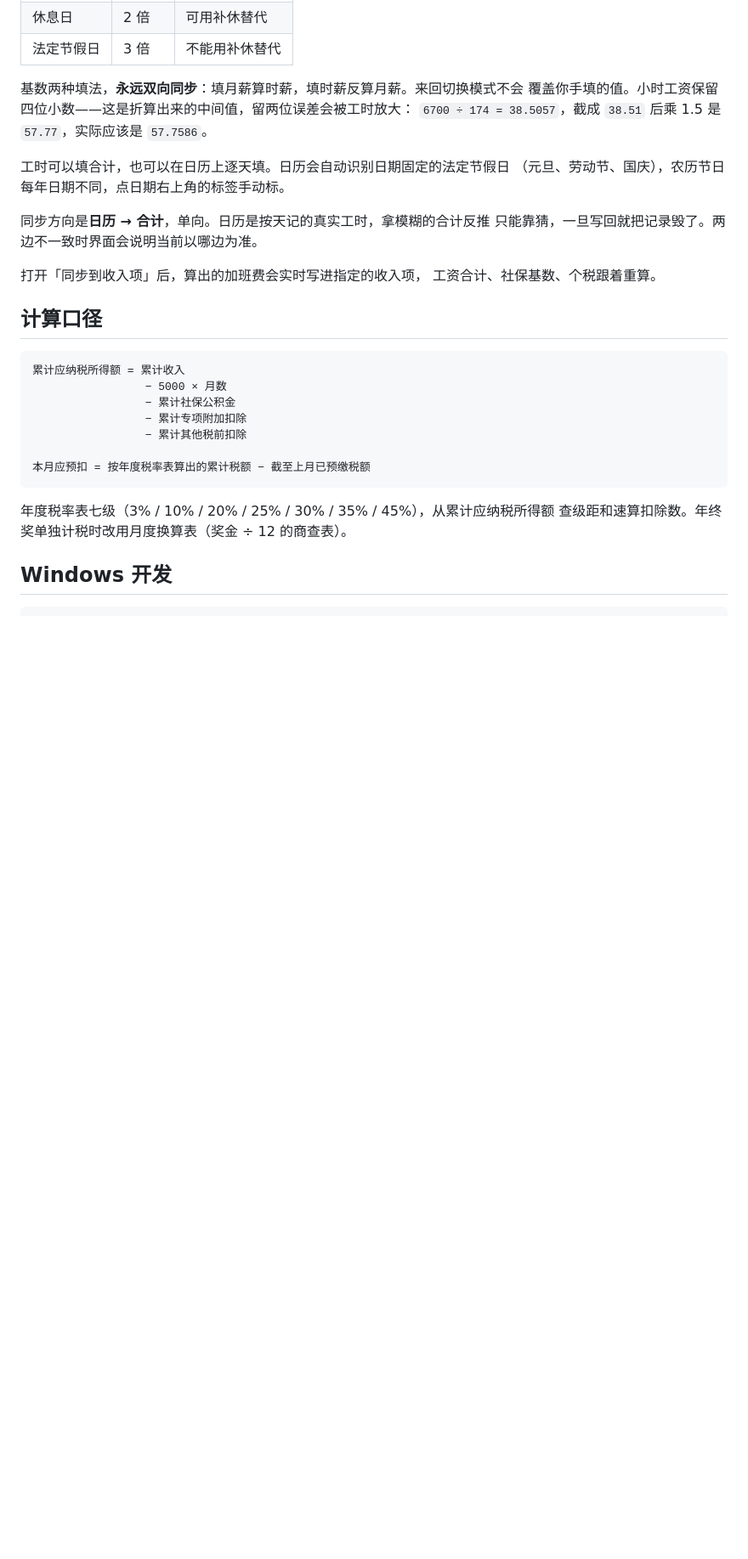
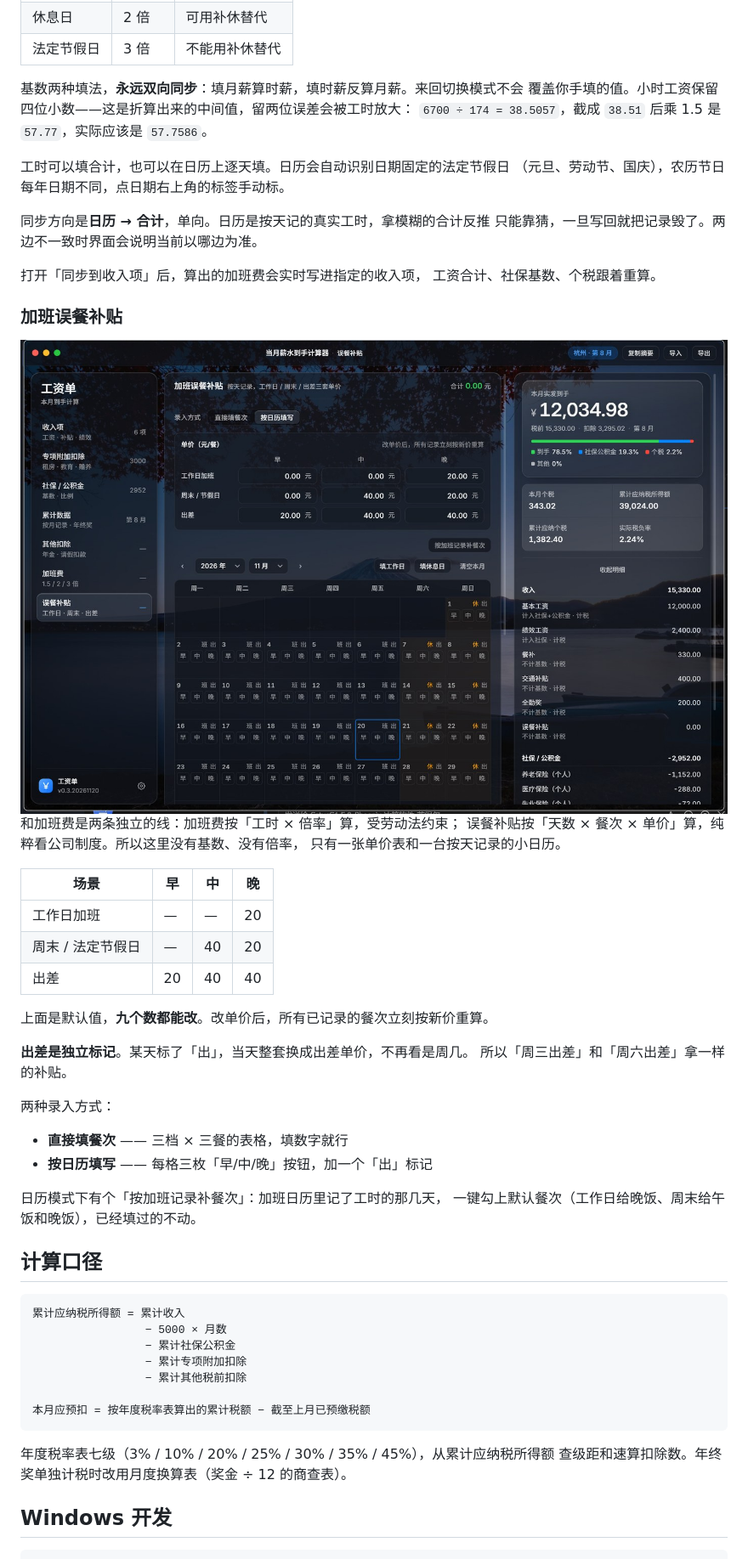
Before and after one commit to Z1R343L-D77/SalaryTool, a Markdown page: README.md, the part around one of its changes. Shown at 85% size. Rendered like a GitHub page; pictures changed too: docs/screenshots/win-meal.jpg (added); blank space fills up the shorter version.

```diff
--- a/README.md
+++ b/README.md
@@ -130,6 +130,35 @@
 
 打开「同步到收入项」后，算出的加班费会实时写进指定的收入项，
 工资合计、社保基数、个税跟着重算。
+
+### 加班误餐补贴
+
+<div align="center">
+  <img src="docs/screenshots/win-meal.jpg" alt="加班误餐补贴" width="100%">
+</div>
+
+和加班费是两条独立的线：加班费按「工时 × 倍率」算，受劳动法约束；
+误餐补贴按「天数 × 餐次 × 单价」算，纯粹看公司制度。所以这里没有基数、没有倍率，
+只有一张单价表和一台按天记录的小日历。
+
+| 场景 | 早 | 中 | 晚 |
+| --- | --- | --- | --- |
+| 工作日加班 | — | — | 20 |
+| 周末 / 法定节假日 | — | 40 | 20 |
+| 出差 | 20 | 40 | 40 |
+
+上面是默认值，**九个数都能改**。改单价后，所有已记录的餐次立刻按新价重算。
+
+**出差是独立标记**。某天标了「出」，当天整套换成出差单价，不再看是周几。
+所以「周三出差」和「周六出差」拿一样的补贴。
+
+两种录入方式：
+
+- **直接填餐次** —— 三档 × 三餐的表格，填数字就行
+- **按日历填写** —— 每格三枚「早/中/晚」按钮，加一个「出」标记
+
+日历模式下有个「按加班记录补餐次」：加班日历里记了工时的那几天，
+一键勾上默认餐次（工作日给晚饭、周末给午饭和晚饭），已经填过的不动。
 
 ## 计算口径
 
```
Also changed, not shown: other parts of README.md (+5 -4 lines), 7 other files.
